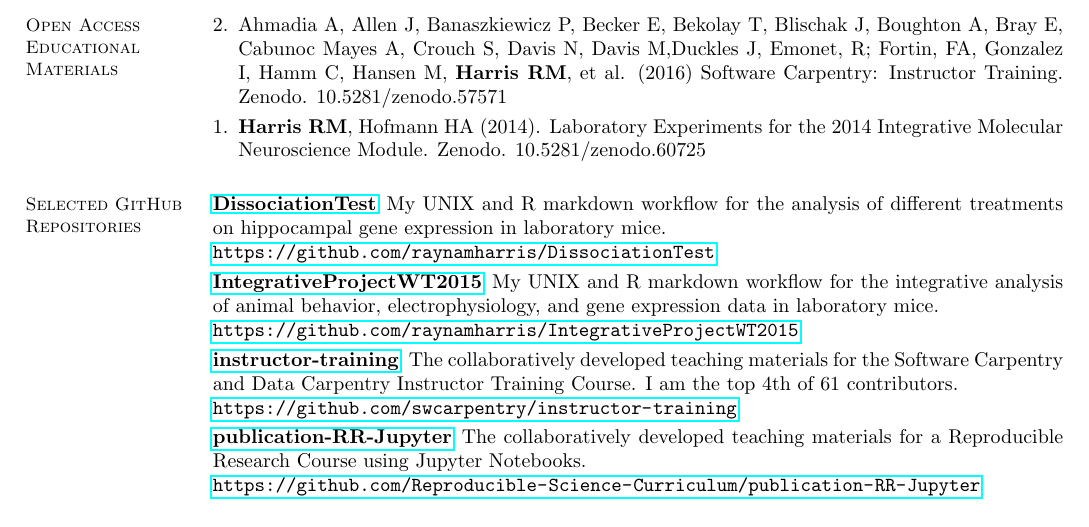
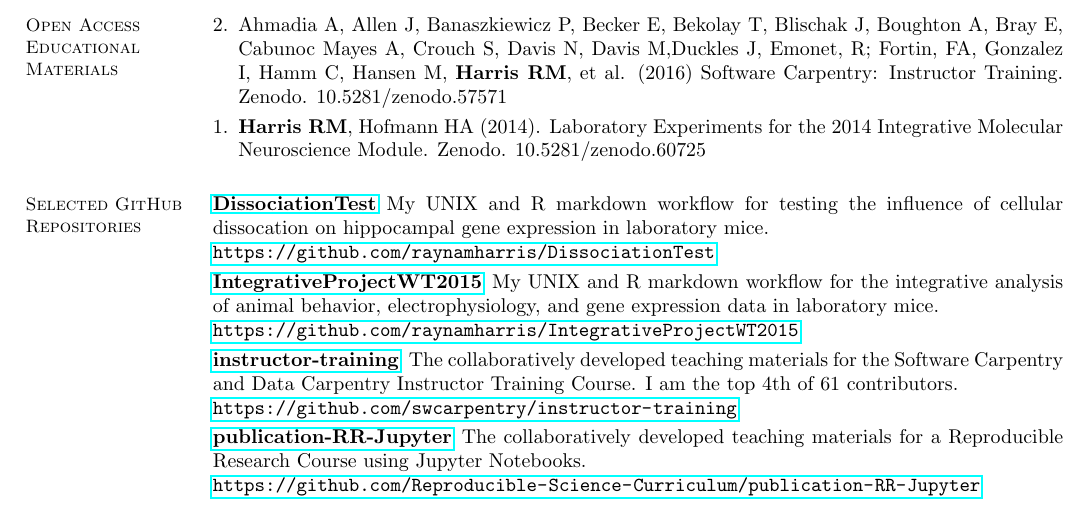
Before and after one commit to raynamharris/CV, a LaTeX CV (CV.tex): part of page 2 of 3, cut so that both start at the same text. Compiled offline with pdfLaTeX.

Commit message:
for BIDS

```diff
--- a/CV.tex
+++ b/CV.tex
@@ -198,7 +198,7 @@
 
 \begin{description}
 \setlength{\itemsep}{3pt}
-\item [\href{https://github.com/raynamharris/DissociationTest}{DissociationTest}] My UNIX and R markdown workflow for the analysis of different treatments on hippocampal gene expression in laboratory mice.\\  \url{https://github.com/raynamharris/DissociationTest}
+\item [\href{https://github.com/raynamharris/DissociationTest}{DissociationTest}] My UNIX and R markdown workflow for testing the influence of cellular dissocation on hippocampal gene expression in laboratory mice.\\  \url{https://github.com/raynamharris/DissociationTest}
 \item [\href{https://github.com/raynamharris/IntegrativeProjectWT2015}{IntegrativeProjectWT2015}] My UNIX and R markdown workflow for the integrative analysis of animal behavior, electrophysiology, and gene expression data in laboratory mice. \\ \url{https://github.com/raynamharris/IntegrativeProjectWT2015}
 \item [\href{https://github.com/swcarpentry/instructor-training}{instructor-training}] The collaboratively developed teaching materials for the Software Carpentry and Data Carpentry Instructor Training Course. I am the top 4th of 61 contributors. \\ \url{https://github.com/swcarpentry/instructor-training}
 \item [\href{https://github.com/Reproducible-Science-Curriculum/publication-RR-Jupyter}{publication-RR-Jupyter}] The collaboratively developed teaching materials for a Reproducible Research Course using Jupyter Notebooks.\\ \url{https://github.com/Reproducible-Science-Curriculum/publication-RR-Jupyter}
```
Also changed, not shown: CV.pdf.
